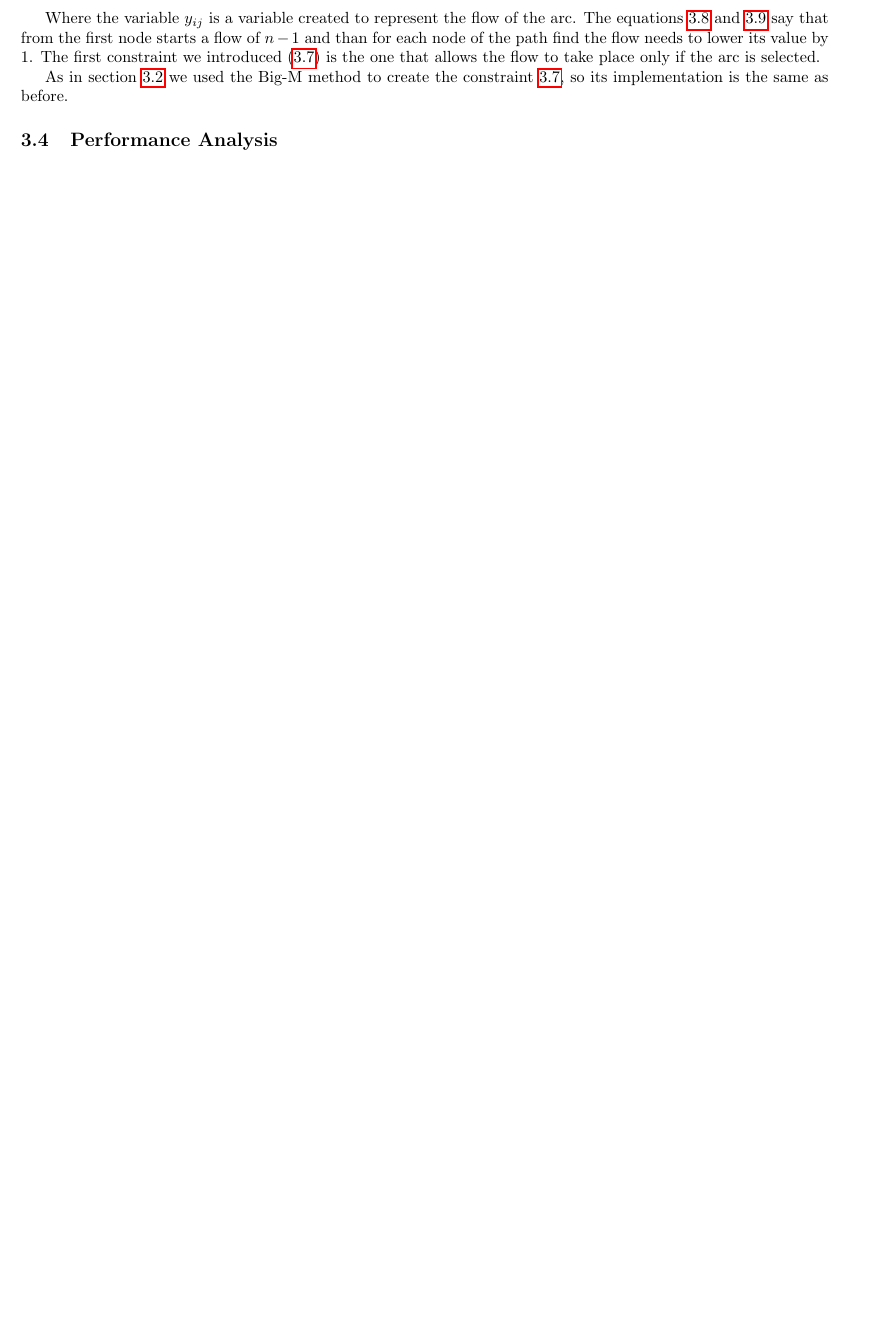
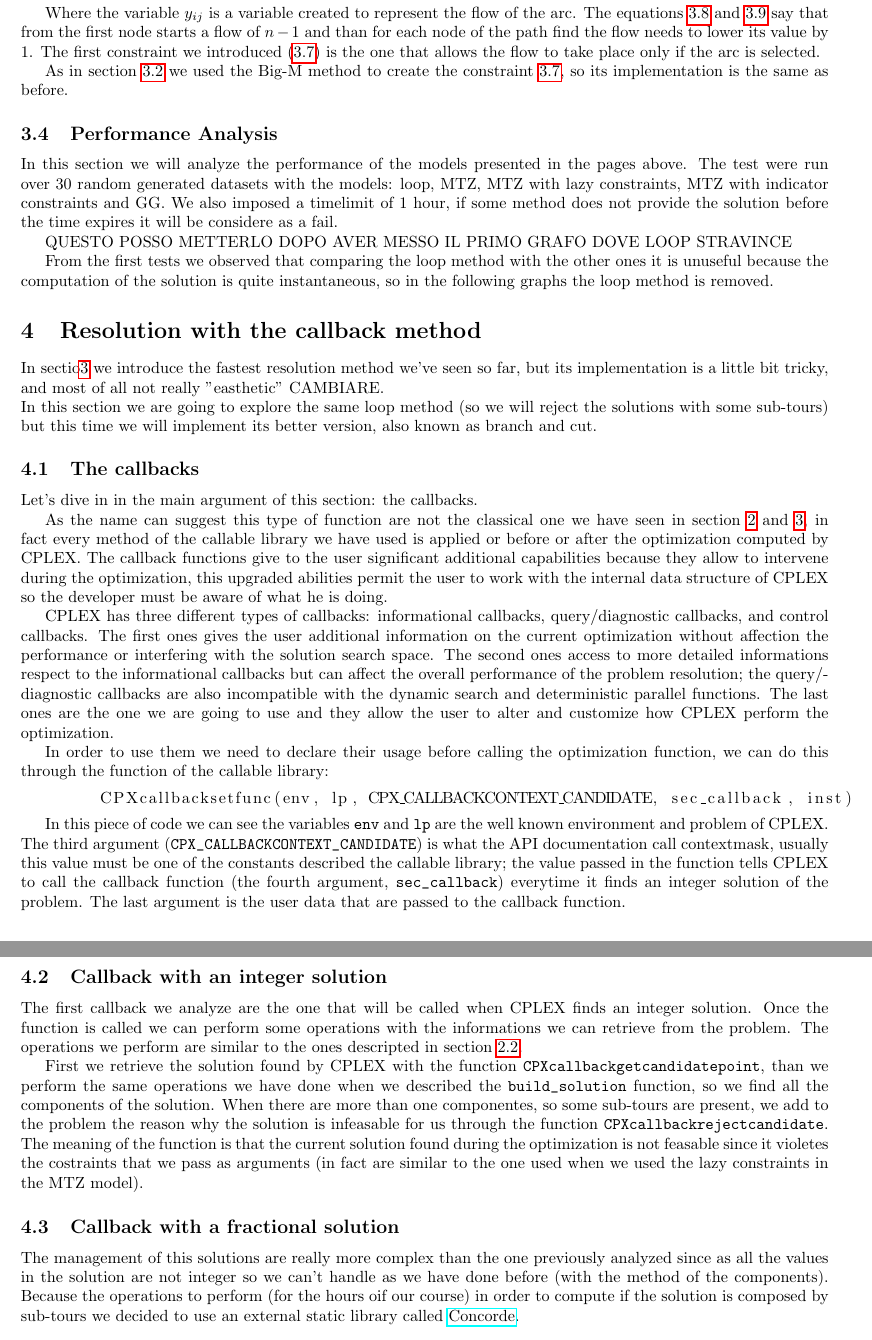
Before and after one commit to thomasporro/TSP-solver, a LaTeX document (latex_report/report_operational_research.tex, which reads latex_report/sections/callback.tex, latex_report/sections/solutions.tex): part of page 9 of 9 before the commit and two parts of pages 9 and 10 of 10 after it, the two joined at a grey line, cut so that both start at the same text, the shorter picture padded with empty space. Compiled offline with pdfLaTeX.

Commit message:
Added sections for the callbacks

```diff
--- a/latex_report/report_operational_research.tex
+++ b/latex_report/report_operational_research.tex
@@ -43,5 +43,6 @@
 	\input{sections/introduction}
 	\input{sections/setup}
 	\input{sections/solutions}
-	\bibliography{bibliography}
+	\input{sections/callback}
+	%\bibliography{bibliography}
 \end{document}
--- /dev/null
+++ b/latex_report/sections/callback.tex
@@ -0,0 +1,29 @@
+\section{Resolution with the callback method}
+In sectio\ref{sec:problem-resolution} we introduce the fastest resolution method we've seen so far, but its implementation is a little bit tricky, and most of all not really "easthetic" CAMBIARE.\\
+In this section we are going to explore the same loop method (so we will reject the solutions with some sub-tours) but this time we will implement its better version, also known as branch and cut.
+
+\subsection{The callbacks}
+Let's dive in in the main argument of this section: the callbacks.
+
+As the name can suggest this type of function are not the classical one we have seen in section \ref{sec:setup} and \ref{sec:problem-resolution}, in fact every method of the callable library we have used is applied or before or after the optimization computed by CPLEX. The callback functions give to the user significant additional capabilities because they allow to intervene during the optimization, this upgraded abilities permit the user to work with the internal data structure of CPLEX so the developer must be aware of what he is doing.
+
+CPLEX has three different types of callbacks: informational callbacks, query/diagnostic callbacks, and control callbacks. The first ones gives the user additional information on the current optimization without affection the performance or interfering with the solution search space. The second ones access to more detailed informations respect to the informational callbacks but can affect the overall performance of the problem resolution; the query/diagnostic callbacks are also incompatible with the dynamic search and deterministic parallel functions. The last ones are the one we are going to use and they allow the user to alter and customize how CPLEX perform the optimization.
+
+In order to use them we need to declare their usage before calling the optimization function, we can do this through the function of the callable library:
+
+\begin{lstlisting}
+	CPXcallbacksetfunc(env, lp, CPX_CALLBACKCONTEXT_CANDIDATE, sec_callback, inst)
+\end{lstlisting}
+
+In this piece of code we can see the variables \verb|env| and \verb|lp| are the well known environment and problem of CPLEX. The third argument (\verb|CPX_CALLBACKCONTEXT_CANDIDATE|) is what the API documentation call contextmask, usually this value must be one of the constants described the callable library; the value passed in the function tells CPLEX to call the callback function (the fourth argument, \verb|sec_callback|) everytime it finds an integer solution of the problem. The last argument is the user data that are passed to the callback function.
+
+
+\subsection{Callback with an integer solution}
+The first callback we analyze are the one that will be called when CPLEX finds an integer solution. Once the function is called we can perform some operations with the informations we can retrieve from the problem. The operations we perform are similar to the ones descripted in section \ref{sec:sol_management}.
+
+First we retrieve the solution found by CPLEX with the function \verb|CPXcallbackgetcandidatepoint|, than we perform the same operations we have done when we described the \verb|build_solution| function, so we find all the components of the solution. When there are more than one componentes, so some sub-tours are present, we add to the problem the reason why the solution is infeasable for us through the function \verb|CPXcallbackrejectcandidate|. The meaning of the function is that the current solution found during the optimization is not feasable since it violetes the costraints that we pass as arguments (in fact are similar to the one used when we used the lazy constraints in the MTZ model).
+
+\subsection{Callback with a fractional solution}
+The management of this solutions are really more complex than the one previously analyzed since as all the values in the solution are not integer so we can't handle as we have done before (with the method of the components). Because the operations to perform (for the hours oif our course) in order to compute if the solution is composed by sub-tours we decided to use an external static library called \href{https://www.math.uwaterloo.ca/tsp/concorde.html}{Concorde}.
+
+%Spiegare il funzionamento
--- a/latex_report/sections/solutions.tex
+++ b/latex_report/sections/solutions.tex
@@ -125,3 +125,9 @@ Where the variable $y_{ij}$ is a variable created to represent the flow of the a
 As in section \ref{sec:mtz} we used the Big-M method to create the constraint \ref{eqn:linking}, so its implementation is the same as before.
 
 \subsection{Performance Analysis}
+In this section we will analyze the performance of the models presented in the pages above. The test were run over 30 random generated datasets with the models: loop, MTZ, MTZ with lazy constraints, MTZ with indicator constraints and GG. We also imposed a timelimit of 1 hour, if some method does not provide the solution before the time expires it will be considere as a fail.
+
+QUESTO POSSO METTERLO DOPO AVER MESSO IL PRIMO GRAFO DOVE LOOP STRAVINCE
+
+
+From the first tests we observed that comparing the loop method with the other ones it is unuseful because the computation of the solution is quite instantaneous, so in the following graphs the loop method is removed.
```
Also changed, not shown: latex_report/sections/setup.tex (+5 -0 lines), latex_report/report_operational_research.pdf, 3 other files.
